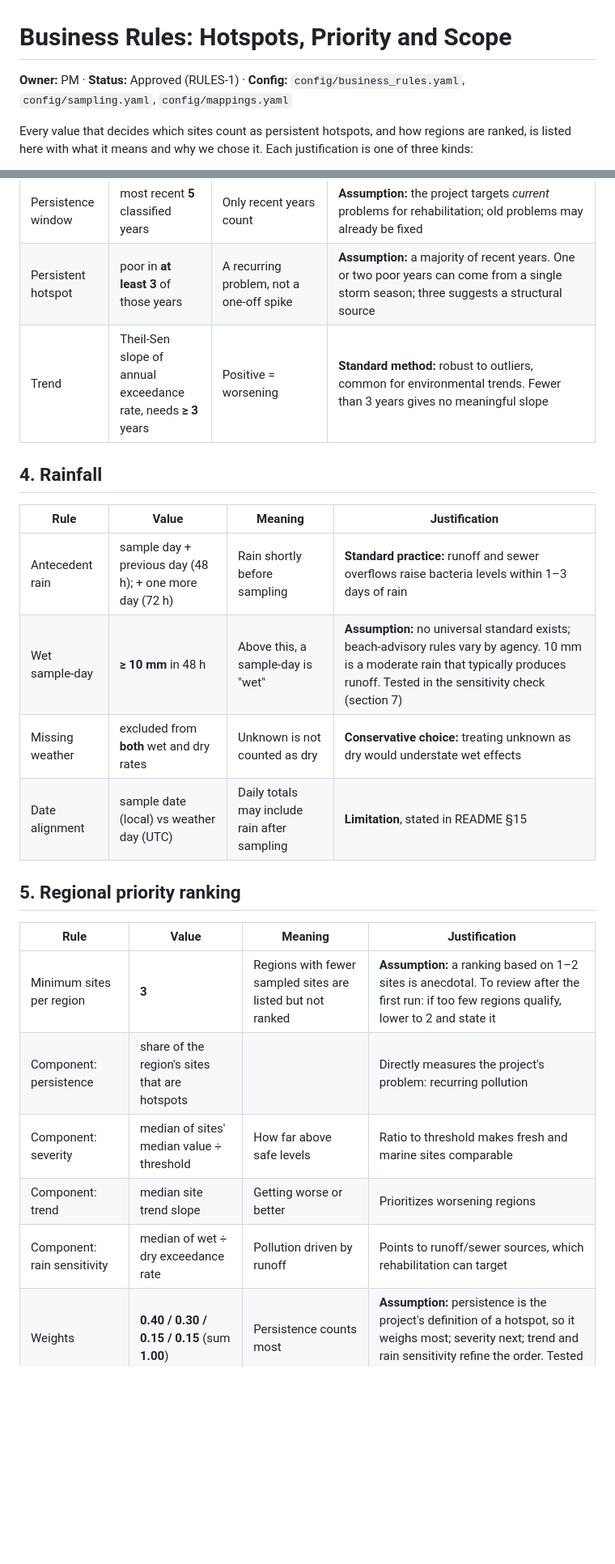
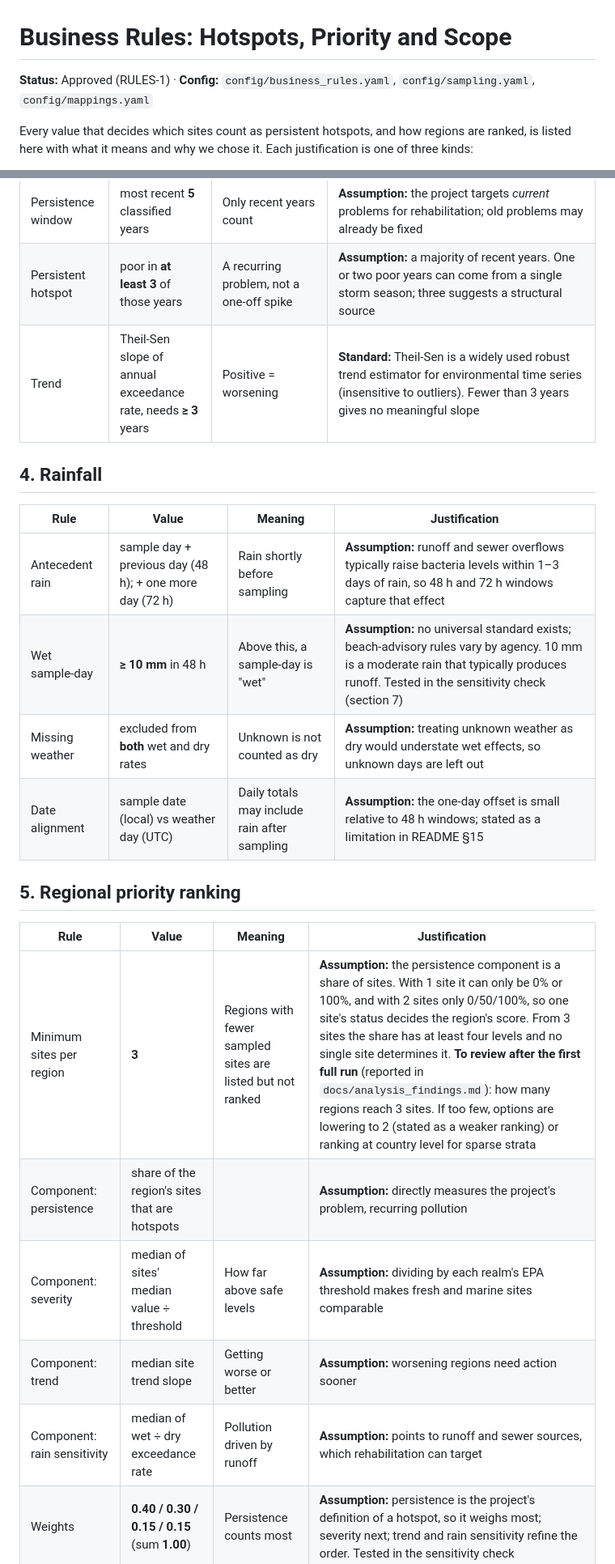
Before and after one commit to labillescharlene21-lab/project, a Markdown page: docs/business_rules.md, 2 parts joined by grey strips. Shown at 81% size. Drawn GitHub-style; blank space fills up the shorter version.

Commit message:
Update business_rules.md
Updated business rules based on  @antoniopaulocuyo comments

```diff
--- a/docs/business_rules.md
+++ b/docs/business_rules.md
@@ -1,6 +1,6 @@
 # Business Rules: Hotspots, Priority and Scope
 
-**Owner:** PM · **Status:** Approved (RULES-1) · **Config:** `config/business_rules.yaml`, `config/sampling.yaml`, `config/mappings.yaml`
+**Status:** Approved (RULES-1) · **Config:** `config/business_rules.yaml`, `config/sampling.yaml`, `config/mappings.yaml`
 
 Every value that decides which sites count as persistent hotspots, and how regions are ranked, is listed here with what it means and why we chose it. Each justification is one of three kinds:
 
@@ -37,24 +37,24 @@ All values live in config files, so changing one changes the results without cod
 | Minimum data per year | **5 sample-days** | Years with fewer are "insufficient" and ignored, neither poor nor good | **Assumption:** with fewer than 5 days, a single exceedance (≥ 20%) would make the year poor. To check after the first full run: share of site-years excluded (`docs/analysis_findings.md`) |
 | Persistence window | most recent **5** classified years | Only recent years count | **Assumption:** the project targets *current* problems for rehabilitation; old problems may already be fixed |
 | Persistent hotspot | poor in **at least 3** of those years | A recurring problem, not a one-off spike | **Assumption:** a majority of recent years. One or two poor years can come from a single storm season; three suggests a structural source |
-| Trend | Theil-Sen slope of annual exceedance rate, needs **≥ 3** years | Positive = worsening | **Standard method:** robust to outliers, common for environmental trends. Fewer than 3 years gives no meaningful slope |
+| Trend | Theil-Sen slope of annual exceedance rate, needs **≥ 3** years | Positive = worsening | **Standard:** Theil-Sen is a widely used robust trend estimator for environmental time series (insensitive to outliers). Fewer than 3 years gives no meaningful slope |
 
 ## 4. Rainfall
 
 | Rule | Value | Meaning | Justification |
 |---|---|---|---|
-| Antecedent rain | sample day + previous day (48 h); + one more day (72 h) | Rain shortly before sampling | **Standard practice:** runoff and sewer overflows raise bacteria levels within 1–3 days of rain |
+| Antecedent rain | sample day + previous day (48 h); + one more day (72 h) | Rain shortly before sampling | **Assumption:** runoff and sewer overflows typically raise bacteria levels within 1–3 days of rain, so 48 h and 72 h windows capture that effect |
 | Wet sample-day | **≥ 10 mm** in 48 h | Above this, a sample-day is "wet" | **Assumption:** no universal standard exists; beach-advisory rules vary by agency. 10 mm is a moderate rain that typically produces runoff. Tested in the sensitivity check (section 7) |
-| Missing weather | excluded from **both** wet and dry rates | Unknown is not counted as dry | **Conservative choice:** treating unknown as dry would understate wet effects |
-| Date alignment | sample date (local) vs weather day (UTC) | Daily totals may include rain after sampling | **Limitation**, stated in README §15 |
+| Missing weather | excluded from **both** wet and dry rates | Unknown is not counted as dry | **Assumption:** treating unknown weather as dry would understate wet effects, so unknown days are left out |
+| Date alignment | sample date (local) vs weather day (UTC) | Daily totals may include rain after sampling | **Assumption:** the one-day offset is small relative to 48 h windows; stated as a limitation in README §15 |
 
 ## 5. Regional priority ranking
 
 | Rule | Value | Meaning | Justification |
 |---|---|---|---|
-| Minimum sites per region | **3** | Regions with fewer sampled sites are listed but not ranked | **Assumption:** a ranking based on 1–2 sites is anecdotal. To review after the first run: if too few regions qualify, lower to 2 and state it |
-| Component: persistence | share of the region's sites that are hotspots | | Directly measures the project's problem: recurring pollution |
-| Component: severity | median of sites' median value ÷ threshold | How far above safe levels | Ratio to threshold makes fresh and marine sites comparable |
-| Component: trend | median site trend slope | Getting worse or better | Prioritizes worsening regions |
-| Component: rain sensitivity | median of wet ÷ dry exceedance rate | Pollution driven by runoff | Points to runoff/sewer sources, which rehabilitation can target |
+| Minimum sites per region | **3** | Regions with fewer sampled sites are listed but not ranked | **Assumption:** the persistence component is a share of sites. With 1 site it can only be 0% or 100%, and with 2 sites only 0/50/100%, so one site's status decides the region's score. From 3 sites the share has at least four levels and no single site determines it. **To review after the first full run** (reported in `docs/analysis_findings.md`): how many regions reach 3 sites. If too few, options are lowering to 2 (stated as a weaker ranking) or ranking at country level for sparse strata |
+| Component: persistence | share of the region's sites that are hotspots | | **Assumption:** directly measures the project's problem, recurring pollution |
+| Component: severity | median of sites' median value ÷ threshold | How far above safe levels | **Assumption:** dividing by each realm's EPA threshold makes fresh and marine sites comparable |
+| Component: trend | median site trend slope | Getting worse or better | **Assumption:** worsening regions need action sooner |
+| Component: rain sensitivity | median of wet ÷ dry exceedance rate | Pollution driven by runoff | **Assumption:** points to runoff and sewer sources, which rehabilitation can target |
 | Weights | **0.40 / 0.30 / 0.15 / 0.15** (sum **1.00**) | Persistence counts most | **Assumption:** persistence is the project's definition of a hotspot, so it weighs most; severity next; trend and rain sensitivity refine the order. Tested in the sensitivity check |
```
Also changed, not shown: other parts of docs/business_rules.md (+10 -9 lines).
